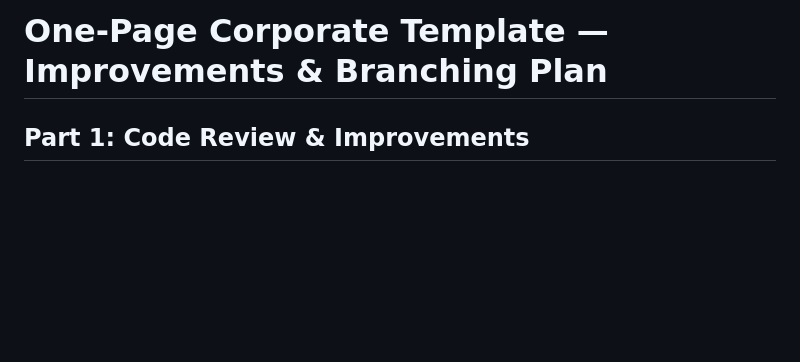
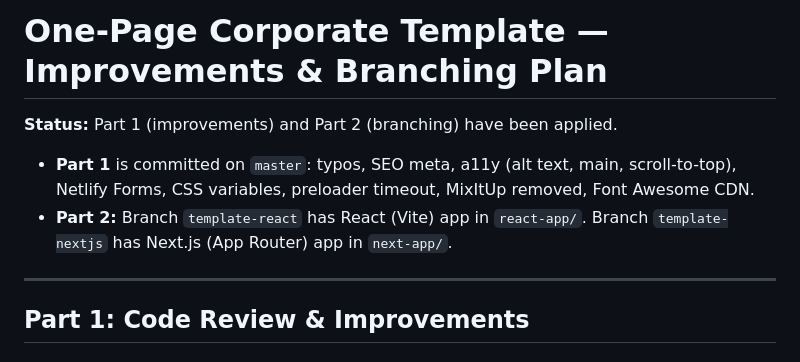
Before and after one commit to pras75299/One-page-Corporate-Template, a Markdown page: IMPROVEMENTS-AND-BRANCHING-PLAN.md, the part around the change. Rendered like a GitHub page; blank space fills up the shorter version.

Commit message:
Doc: mark plan as completed (Part 1 + Part 2)
Made-with: Cursor

```diff
--- a/IMPROVEMENTS-AND-BRANCHING-PLAN.md
+++ b/IMPROVEMENTS-AND-BRANCHING-PLAN.md
@@ -1,4 +1,11 @@
 # One-Page Corporate Template — Improvements & Branching Plan
+
+**Status:** Part 1 (improvements) and Part 2 (branching) have been applied.
+
+- **Part 1** is committed on `master`: typos, SEO meta, a11y (alt text, main, scroll-to-top), Netlify Forms, CSS variables, preloader timeout, MixItUp removed, Font Awesome CDN.
+- **Part 2:** Branch `template-react` has React (Vite) app in `react-app/`. Branch `template-nextjs` has Next.js (App Router) app in `next-app/`.
+
+---
 
 ## Part 1: Code Review & Improvements
 
```
